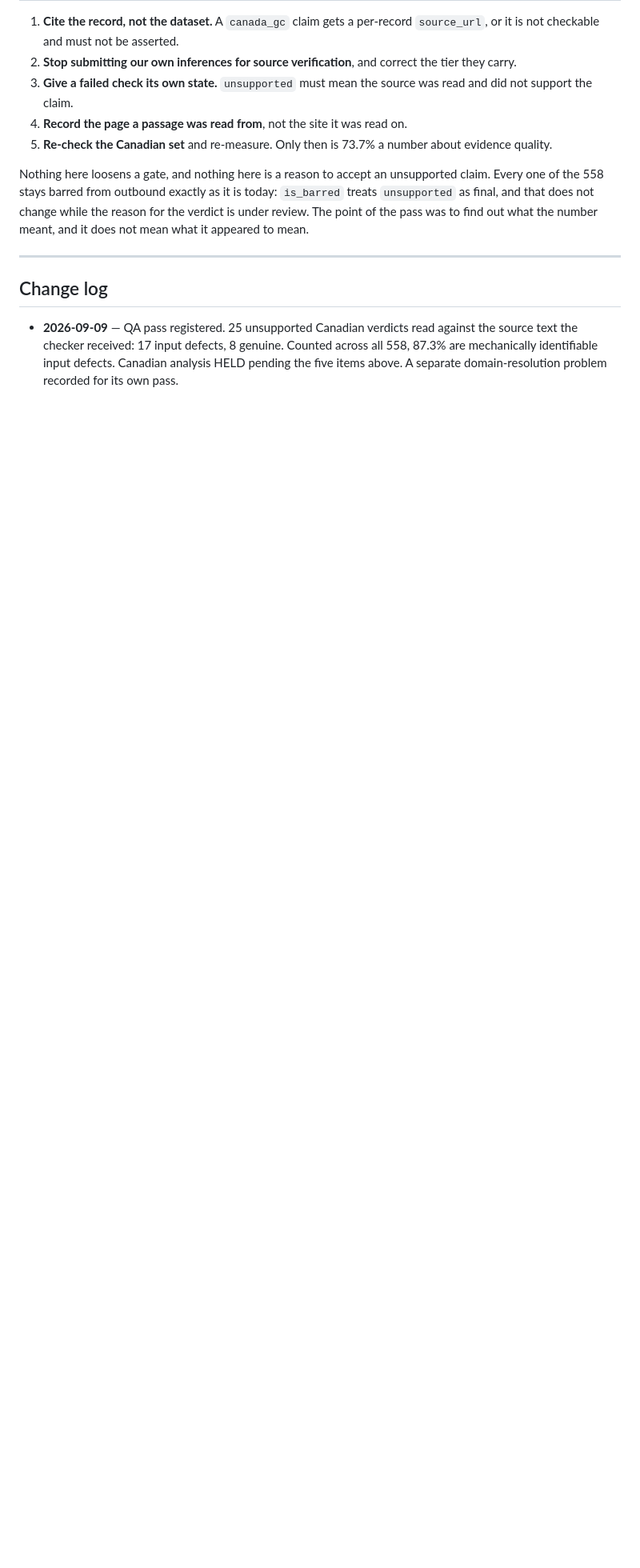
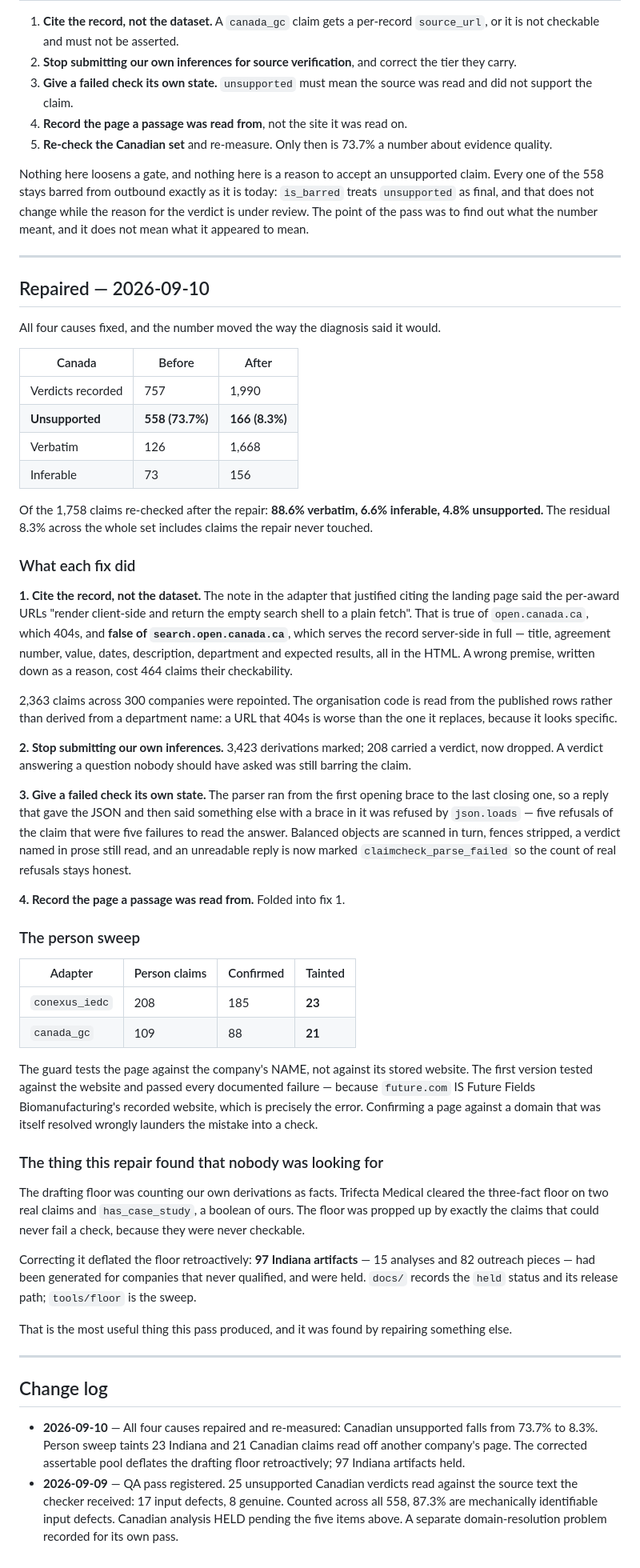
Before and after one commit to sikder13/conexus-pipeline, a Markdown page: docs/CLAIMCHECK.md, the part around the change. Shown at 80% size. Rendered like a GitHub page; blank space fills up the shorter version.

Commit message:
docs: record what the repair actually did to the Canadian number
73.7% unsupported to 8.3%. Of the 1,758 claims re-checked after the repair,
88.6% came back verbatim and 4.8% unsupported.

The largest cause was a wrong premise written down as a reason. The adapter's
note said the per-award URLs render client-side and return an empty shell, so
every claim cited the dataset landing page instead. True of open.canada.ca,
false of search.open.canada.ca — which serves the whole record server-side. That
sentence cost 464 claims their checkability and made an evidence problem out of
a citation one.

Also recorded: the person sweep counts, and the thing this pass found that
nobody was looking for — the drafting floor counting our own derivations as
facts, and the 97 Indiana artifacts held once it stopped.

```diff
--- a/docs/CLAIMCHECK.md
+++ b/docs/CLAIMCHECK.md
@@ -199,8 +199,85 @@ find out what the number meant, and it does not mean what it appeared to mean.
 
 ---
 
+## Repaired — 2026-09-10
+
+All four causes fixed, and the number moved the way the diagnosis said it would.
+
+| Canada | Before | After |
+| --- | --- | --- |
+| Verdicts recorded | 757 | 1,990 |
+| **Unsupported** | **558 (73.7%)** | **166 (8.3%)** |
+| Verbatim | 126 | 1,668 |
+| Inferable | 73 | 156 |
+
+Of the 1,758 claims re-checked after the repair: **88.6% verbatim, 6.6%
+inferable, 4.8% unsupported.** The residual 8.3% across the whole set includes
+claims the repair never touched.
+
+### What each fix did
+
+**1. Cite the record, not the dataset.** The note in the adapter that justified
+citing the landing page said the per-award URLs "render client-side and return
+the empty search shell to a plain fetch". That is true of `open.canada.ca`,
+which 404s, and **false of `search.open.canada.ca`**, which serves the record
+server-side in full — title, agreement number, value, dates, description,
+department and expected results, all in the HTML. A wrong premise, written down
+as a reason, cost 464 claims their checkability.
+
+2,363 claims across 300 companies were repointed. The organisation code is read
+from the published rows rather than derived from a department name: a URL that
+404s is worse than the one it replaces, because it looks specific.
+
+**2. Stop submitting our own inferences.** 3,423 derivations marked; 208 carried
+a verdict, now dropped. A verdict answering a question nobody should have asked
+was still barring the claim.
+
+**3. Give a failed check its own state.** The parser ran from the first opening
+brace to the last closing one, so a reply that gave the JSON and then said
+something else with a brace in it was refused by `json.loads` — five refusals of
+the claim that were five failures to read the answer. Balanced objects are
+scanned in turn, fences stripped, a verdict named in prose still read, and an
+unreadable reply is now marked `claimcheck_parse_failed` so the count of real
+refusals stays honest.
+
+**4. Record the page a passage was read from.** Folded into fix 1.
+
+### The person sweep
+
+| Adapter | Person claims | Confirmed | Tainted |
+| --- | --- | --- | --- |
+| `conexus_iedc` | 208 | 185 | **23** |
+| `canada_gc` | 109 | 88 | **21** |
+
+The guard tests the page against the company's NAME, not against its stored
+website. The first version tested against the website and passed every
+documented failure — because `future.com` IS Future Fields Biomanufacturing's
+recorded website, which is precisely the error. Confirming a page against a
+domain that was itself resolved wrongly launders the mistake into a check.
+
+### The thing this repair found that nobody was looking for
+
+The drafting floor was counting our own derivations as facts. Trifecta Medical
+cleared the three-fact floor on two real claims and `has_case_study`, a boolean
+of ours. The floor was propped up by exactly the claims that could never fail a
+check, because they were never checkable.
+
+Correcting it deflated the floor retroactively: **97 Indiana artifacts** — 15
+analyses and 82 outreach pieces — had been generated for companies that never
+qualified, and were held. `docs/` records the `held` status and its release
+path; `tools/floor` is the sweep.
+
+That is the most useful thing this pass produced, and it was found by repairing
+something else.
+
+---
+
 ## Change log
 
+- **2026-09-10** — All four causes repaired and re-measured: Canadian
+  unsupported falls from 73.7% to 8.3%. Person sweep taints 23 Indiana and 21
+  Canadian claims read off another company's page. The corrected assertable pool
+  deflates the drafting floor retroactively; 97 Indiana artifacts held.
 - **2026-09-09** — QA pass registered. 25 unsupported Canadian verdicts read
   against the source text the checker received: 17 input defects, 8 genuine.
   Counted across all 558, 87.3% are mechanically identifiable input defects.
```
